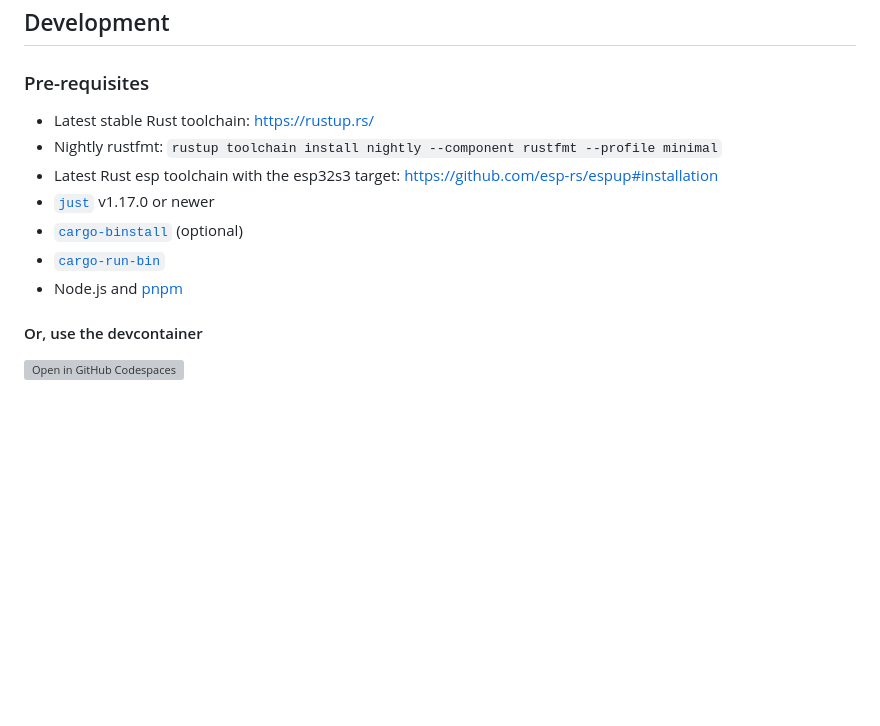
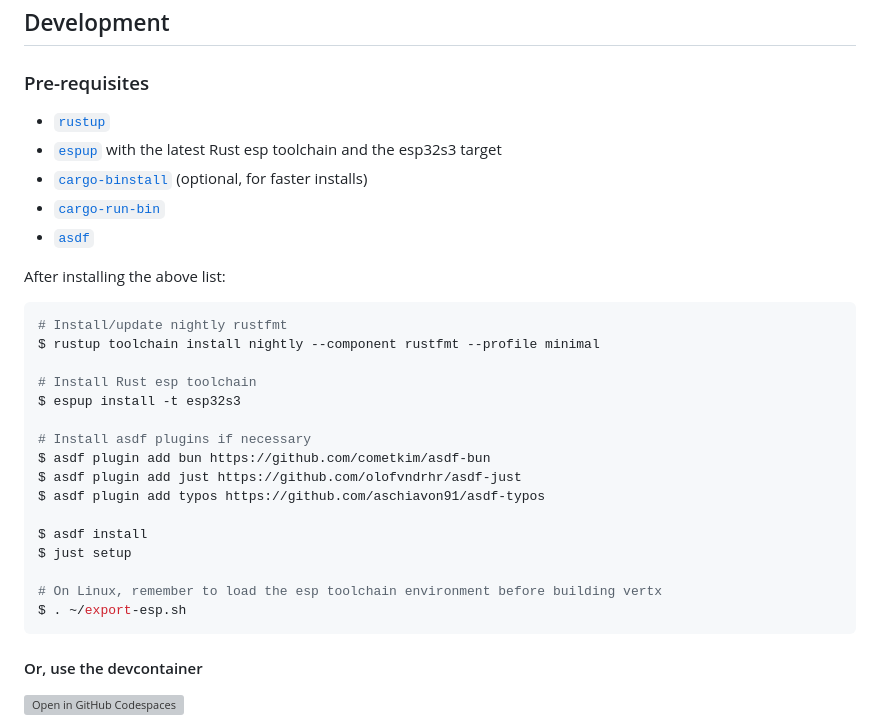
Before and after one commit to wetheredge/VerTX, a Markdown page: README.md, the part around the change. GitHub-like rendering; blank space fills up the shorter version; grey boxes are pictures that could not be loaded.

Commit message:
Update development instructions for asdf

````diff
--- a/README.md
+++ b/README.md
@@ -32,16 +32,34 @@ exclusively for the ELRS transmitter module.
 
 ### Pre-requisites
 
-- Latest stable Rust toolchain: <https://rustup.rs/>
-- Nightly rustfmt:
-  `rustup toolchain install nightly --component rustfmt --profile minimal`
-- Latest Rust esp toolchain with the esp32s3 target:
-  <https://github.com/esp-rs/espup#installation>
-- [`just`](https://github.com/casey/just#installation) v1.17.0 or newer
+- [`rustup`](https://rustup.rs/)
+- [`espup`](https://github.com/esp-rs/espup#installation) with the latest Rust
+  esp toolchain and the esp32s3 target
 - [`cargo-binstall`](https://github.com/cargo-bins/cargo-binstall#installation)
-  (optional)
+  (optional, for faster installs)
 - [`cargo-run-bin`](https://github.com/dustinblackman/cargo-run-bin#install)
-- Node.js and [pnpm](https://pnpm.io/installation)
+- [`asdf`](https://asdf-vm.com/guide/getting-started.html)
+
+After installing the above list:
+
+```shell
+# Install/update nightly rustfmt
+$ rustup toolchain install nightly --component rustfmt --profile minimal
+
+# Install Rust esp toolchain
+$ espup install -t esp32s3
+
+# Install asdf plugins if necessary
+$ asdf plugin add bun https://github.com/cometkim/asdf-bun
+$ asdf plugin add just https://github.com/olofvndrhr/asdf-just
+$ asdf plugin add typos https://github.com/aschiavon91/asdf-typos
+
+$ asdf install
+$ just setup
+
+# On Linux, remember to load the esp toolchain environment before building vertx
+$ . ~/export-esp.sh
+```
 
 #### Or, use the devcontainer
 
````
